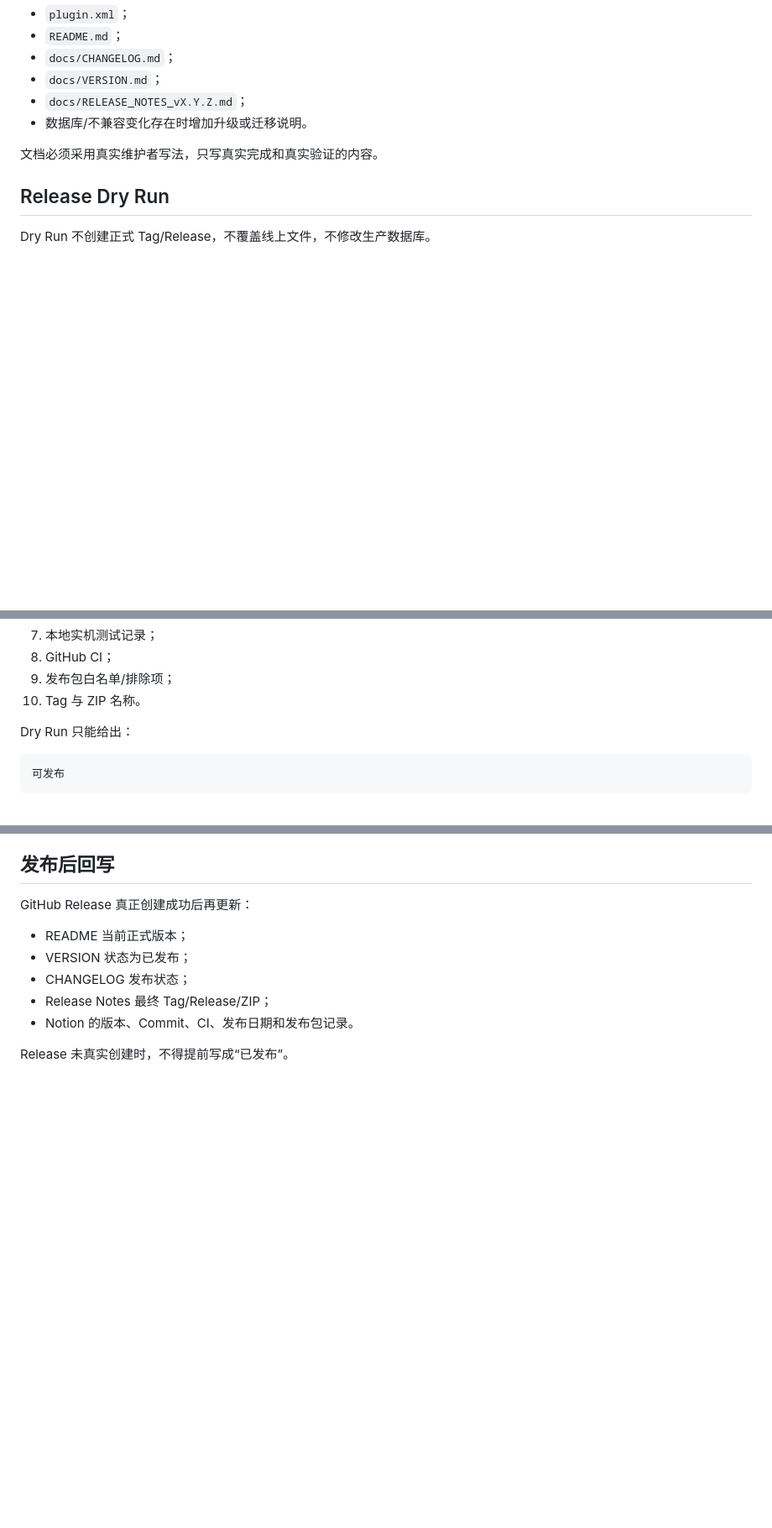
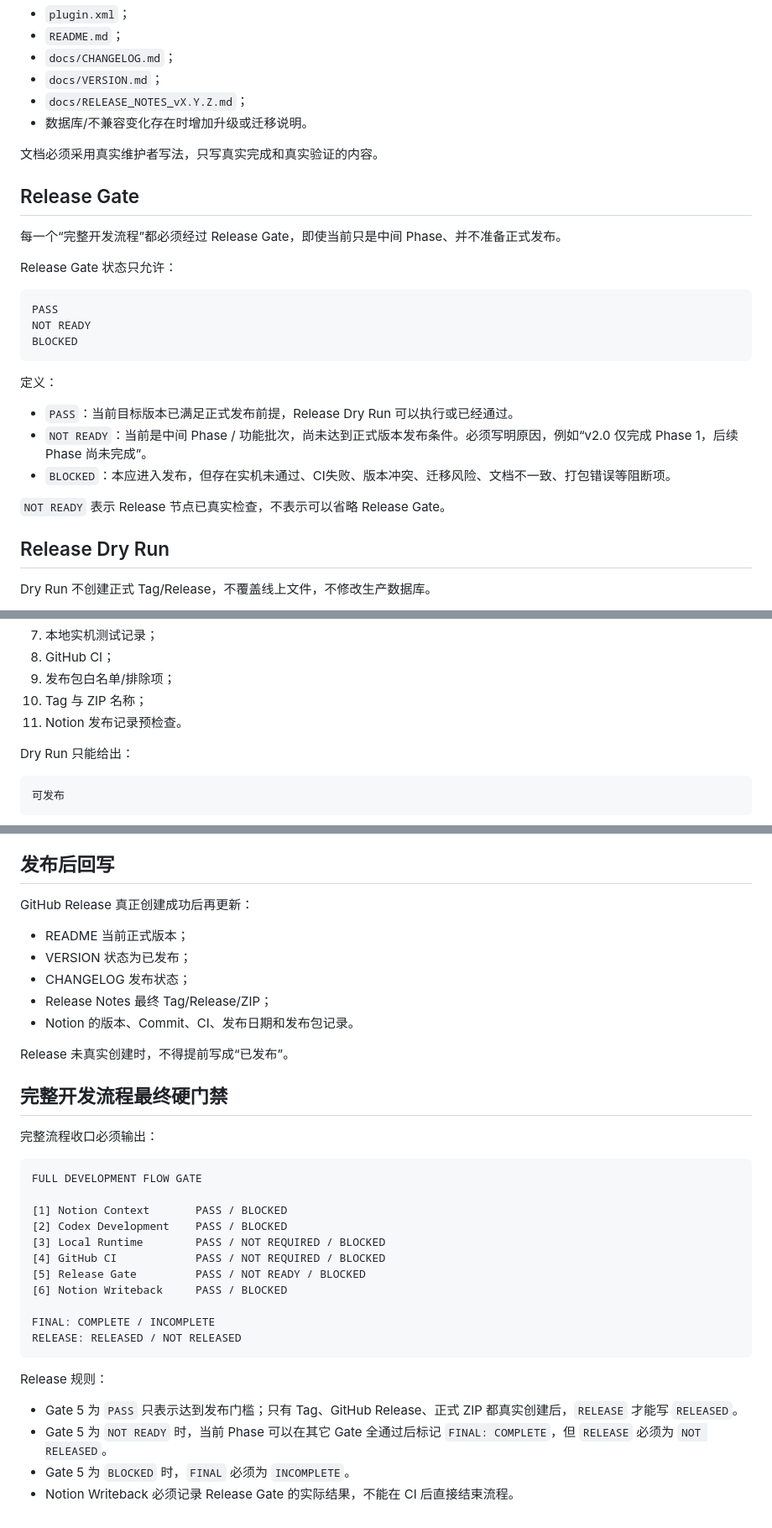
Before and after one commit to mxonline/zblogplugin-xz_visit_stats, a Markdown page: docs/RELEASE.md, 3 parts joined by grey strips. Shown at 84% size. Rendered like a GitHub page; blank space fills up the shorter version.

Commit message:
docs: bind release process to hard gates

````diff
--- a/docs/RELEASE.md
+++ b/docs/RELEASE.md
@@ -49,6 +49,26 @@
 
 文档必须采用真实维护者写法，只写真实完成和真实验证的内容。
 
+## Release Gate
+
+每一个“完整开发流程”都必须经过 Release Gate，即使当前只是中间 Phase、并不准备正式发布。
+
+Release Gate 状态只允许：
+
+```text
+PASS
+NOT READY
+BLOCKED
+```
+
+定义：
+
+- `PASS`：当前目标版本已满足正式发布前提，Release Dry Run 可以执行或已经通过。
+- `NOT READY`：当前是中间 Phase / 功能批次，尚未达到正式版本发布条件。必须写明原因，例如“v2.0 仅完成 Phase 1，后续 Phase 尚未完成”。
+- `BLOCKED`：本应进入发布，但存在实机未通过、CI失败、版本冲突、迁移风险、文档不一致、打包错误等阻断项。
+
+`NOT READY` 表示 Release 节点已真实检查，不表示可以省略 Release Gate。
+
 ## Release Dry Run
 
 Dry Run 不创建正式 Tag/Release，不覆盖线上文件，不修改生产数据库。
@@ -64,7 +84,8 @@ Dry Run 不创建正式 Tag/Release，不覆盖线上文件，不修改生产数
 7. 本地实机测试记录；
 8. GitHub CI；
 9. 发布包白名单/排除项；
-10. Tag 与 ZIP 名称。
+10. Tag 与 ZIP 名称；
+11. Notion 发布记录预检查。
 
 Dry Run 只能给出：
 
@@ -147,3 +169,28 @@ GitHub Release 真正创建成功后再更新：
 - Notion 的版本、Commit、CI、发布日期和发布包记录。
 
 Release 未真实创建时，不得提前写成“已发布”。
+
+## 完整开发流程最终硬门禁
+
+完整流程收口必须输出：
+
+```text
+FULL DEVELOPMENT FLOW GATE
+
+[1] Notion Context       PASS / BLOCKED
+[2] Codex Development    PASS / BLOCKED
+[3] Local Runtime        PASS / NOT REQUIRED / BLOCKED
+[4] GitHub CI            PASS / NOT REQUIRED / BLOCKED
+[5] Release Gate         PASS / NOT READY / BLOCKED
+[6] Notion Writeback     PASS / BLOCKED
+
+FINAL: COMPLETE / INCOMPLETE
+RELEASE: RELEASED / NOT RELEASED
+```
+
+Release 规则：
+
+- Gate 5 为 `PASS` 只表示达到发布门槛；只有 Tag、GitHub Release、正式 ZIP 都真实创建后，`RELEASE` 才能写 `RELEASED`。
+- Gate 5 为 `NOT READY` 时，当前 Phase 可以在其它 Gate 全通过后标记 `FINAL: COMPLETE`，但 `RELEASE` 必须为 `NOT RELEASED`。
+- Gate 5 为 `BLOCKED` 时，`FINAL` 必须为 `INCOMPLETE`。
+- Notion Writeback 必须记录 Release Gate 的实际结果，不能在 CI 后直接结束流程。
````
Also changed, not shown: other parts of docs/RELEASE.md (+2 -1 lines).
